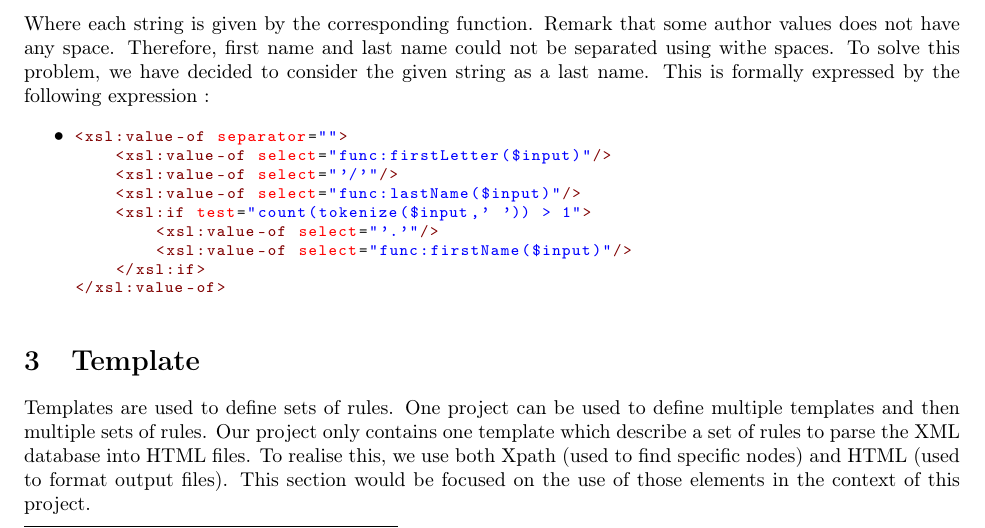
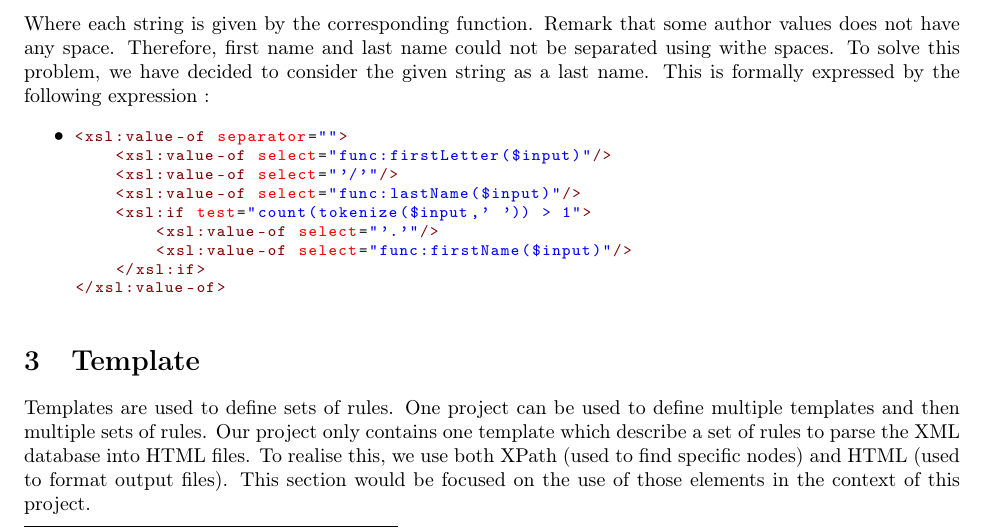
Before and after one commit to detobel36/INFO-H-509-XML, a LaTeX document (Project2/Documents/Report.tex): part of page 2 of 4, cut so that both start at the same text. Compiled offline with pdfLaTeX.

Commit message:
"XPath" and not "Xpath"

```diff
--- a/Project2/Documents/Report.tex
+++ b/Project2/Documents/Report.tex
@@ -115,7 +115,7 @@
     \end{itemize}
 
 \section{Template}
-  Templates are used to define sets of rules. One project can be used to define multiple templates and then multiple sets of rules. Our project only contains one template which describe a set of rules to parse the XML database into HTML files. To realise this, we use both Xpath (used to find specific nodes) and HTML (used to format output files). This section would be focused on the use of those elements in the context of this project.
+  Templates are used to define sets of rules. One project can be used to define multiple templates and then multiple sets of rules. Our project only contains one template which describe a set of rules to parse the XML database into HTML files. To realise this, we use both XPath (used to find specific nodes) and HTML (used to format output files). This section would be focused on the use of those elements in the context of this project.
 
   \subsection{Creation of HTML pages}
   An HTML page must be created for each author or editor. This is realised by iterate on each different author/editor using the \verb|for-each| tag with a specific path (using XPath)~:
```
